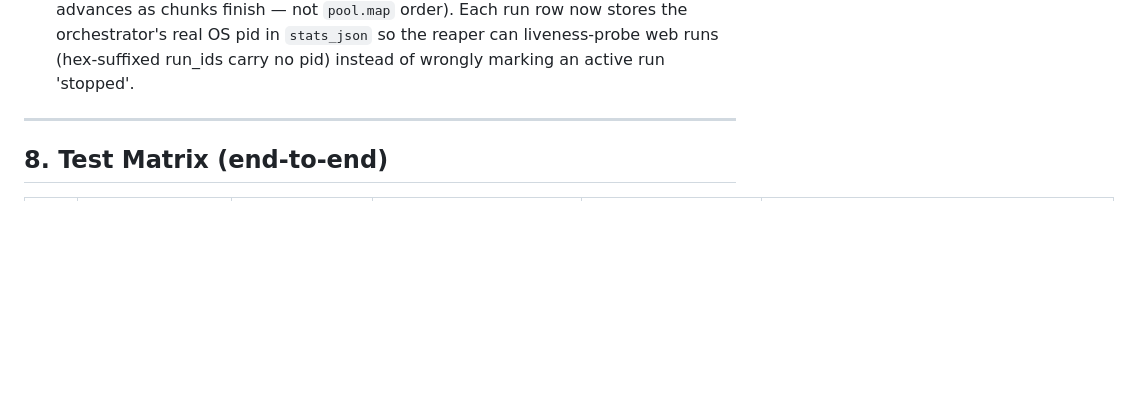
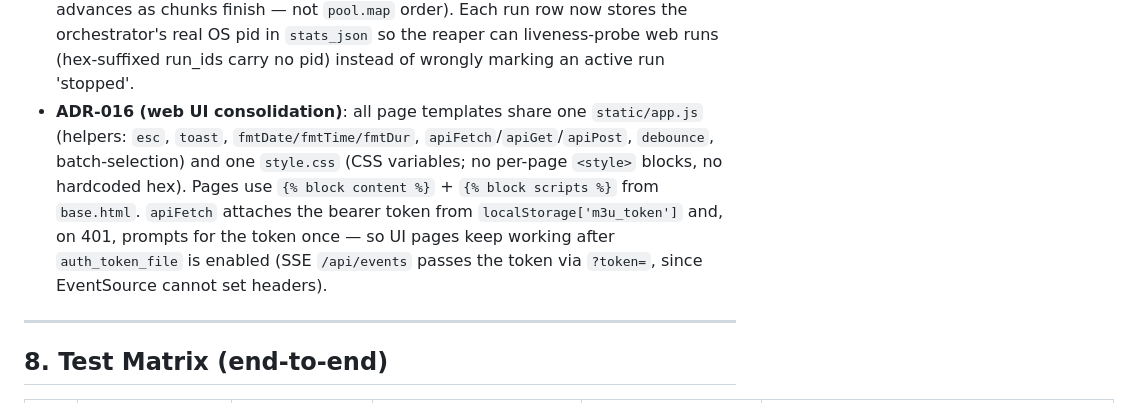
Before and after one commit to kuntalbd/iptvshifter, a Markdown page: docs/ARCHITECTURE.md, the part around the change. Drawn GitHub-style; blank space fills up the shorter version.

Commit message:
docs: add ADR-016 (web UI consolidation)

```diff
--- a/docs/ARCHITECTURE.md
+++ b/docs/ARCHITECTURE.md
@@ -237,6 +237,15 @@ run_errors, blacklist_events, enable_events  -- audit logs
   the orchestrator's real OS pid in `stats_json` so the reaper can
   liveness-probe web runs (hex-suffixed run_ids carry no pid) instead of
   wrongly marking an active run 'stopped'.
+- **ADR-016 (web UI consolidation)**: all page templates share one
+  `static/app.js` (helpers: `esc`, `toast`, `fmtDate/fmtTime/fmtDur`,
+  `apiFetch`/`apiGet`/`apiPost`, `debounce`, batch-selection) and one
+  `style.css` (CSS variables; no per-page `<style>` blocks, no hardcoded hex).
+  Pages use `{% block content %}` + `{% block scripts %}` from `base.html`.
+  `apiFetch` attaches the bearer token from `localStorage['m3u_token']` and,
+  on 401, prompts for the token once — so UI pages keep working after
+  `auth_token_file` is enabled (SSE `/api/events` passes the token via
+  `?token=`, since EventSource cannot set headers).
 
 ---
 
```
